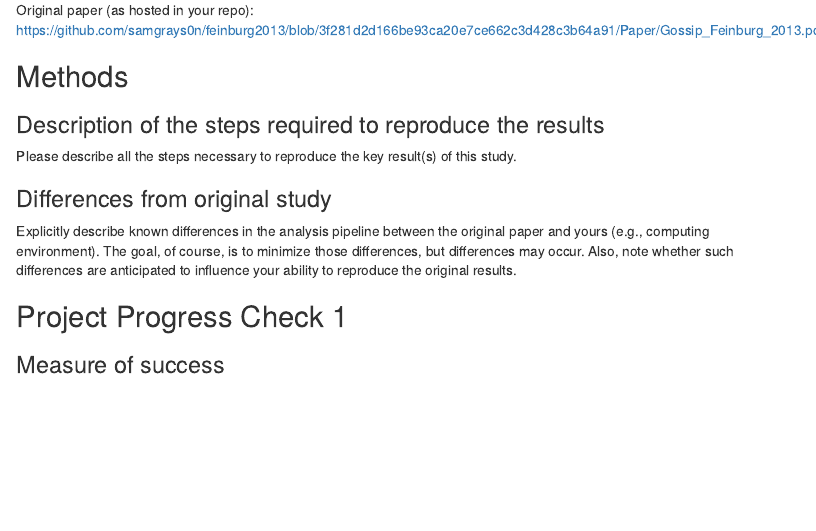
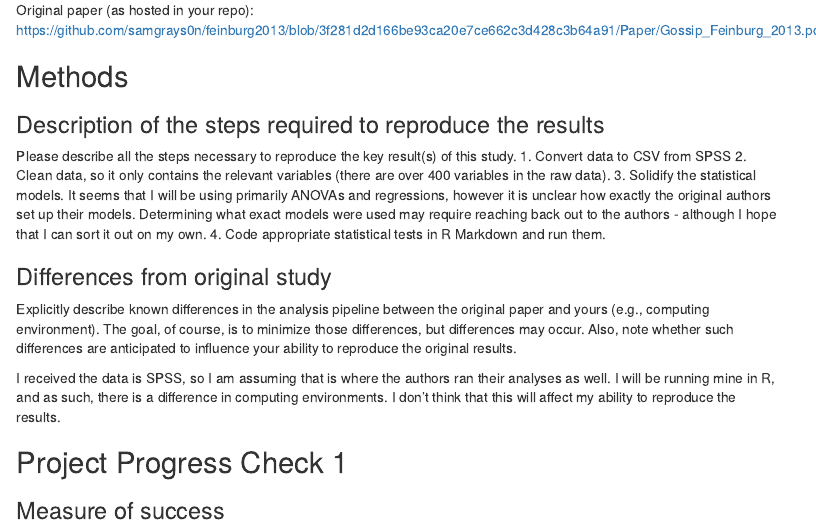
Before and after one commit to psych251/feinburg2013, an R Markdown document (write up/Reproducibility_Report_SGrayson.Rmd): the page in a window 1100 px wide, from 1110 px down. Rendered offline with R 4.5, knitr and Pandoc, with nearby package versions; menus at the side of the page are left out.

Commit message:
Update to Reproducibility Report with Description and Differences

```diff
--- a/write up/Reproducibility_Report_SGrayson.Rmd
+++ b/write up/Reproducibility_Report_SGrayson.Rmd
@@ -49,10 +49,16 @@ Original paper (as hosted in your repo): https://github.com/samgrays0n/feinburg2
 ### Description of the steps required to reproduce the results
 
 Please describe all the steps necessary to reproduce the key result(s) of this study.
+1. Convert data to CSV from SPSS
+2. Clean data, so it only contains the relevant variables (there are over 400 variables in the raw data).
+3. Solidify the statistical models. It seems that I will be using primarily ANOVAs and regressions, however it is unclear how exactly the original authors set up their models. Determining what exact models were used may require reaching back out to the authors - although I hope that I can sort it out on my own.
+4. Code appropriate statistical tests in R Markdown and run them.
 
 ### Differences from original study
 
 Explicitly describe known differences in the analysis pipeline between the original paper and yours (e.g., computing environment). The goal, of course, is to minimize those differences, but differences may occur. Also, note whether such differences are anticipated to influence your ability to reproduce the original results.
+
+I received the data is SPSS, so I am assuming that is where the authors ran their analyses as well. I will be running mine in R, and as such, there is a difference in computing environments. I don't think that this will affect my ability to reproduce the results.
 
 ## Project Progress Check 1
 
```
Also changed, not shown: 1 other file.
